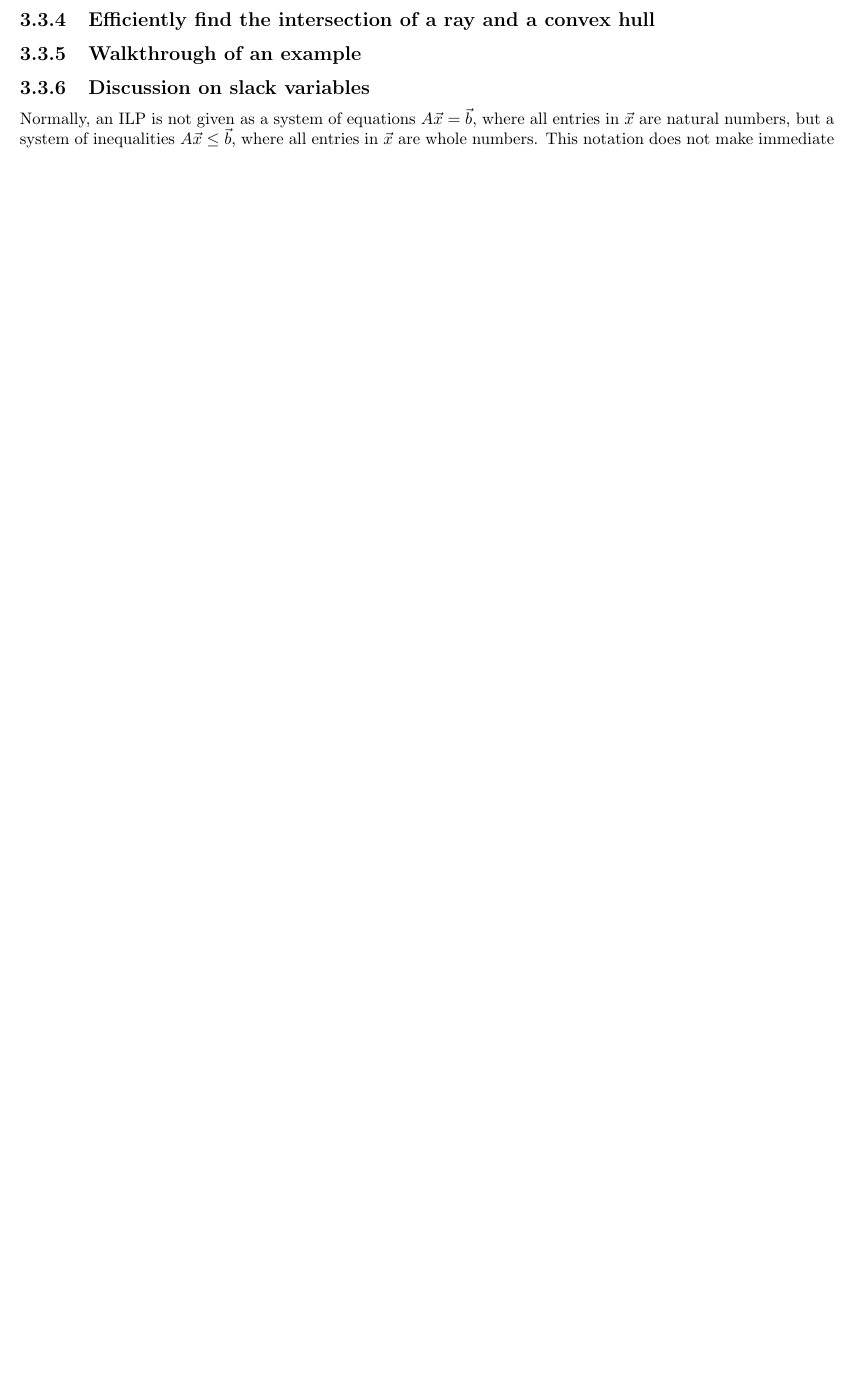
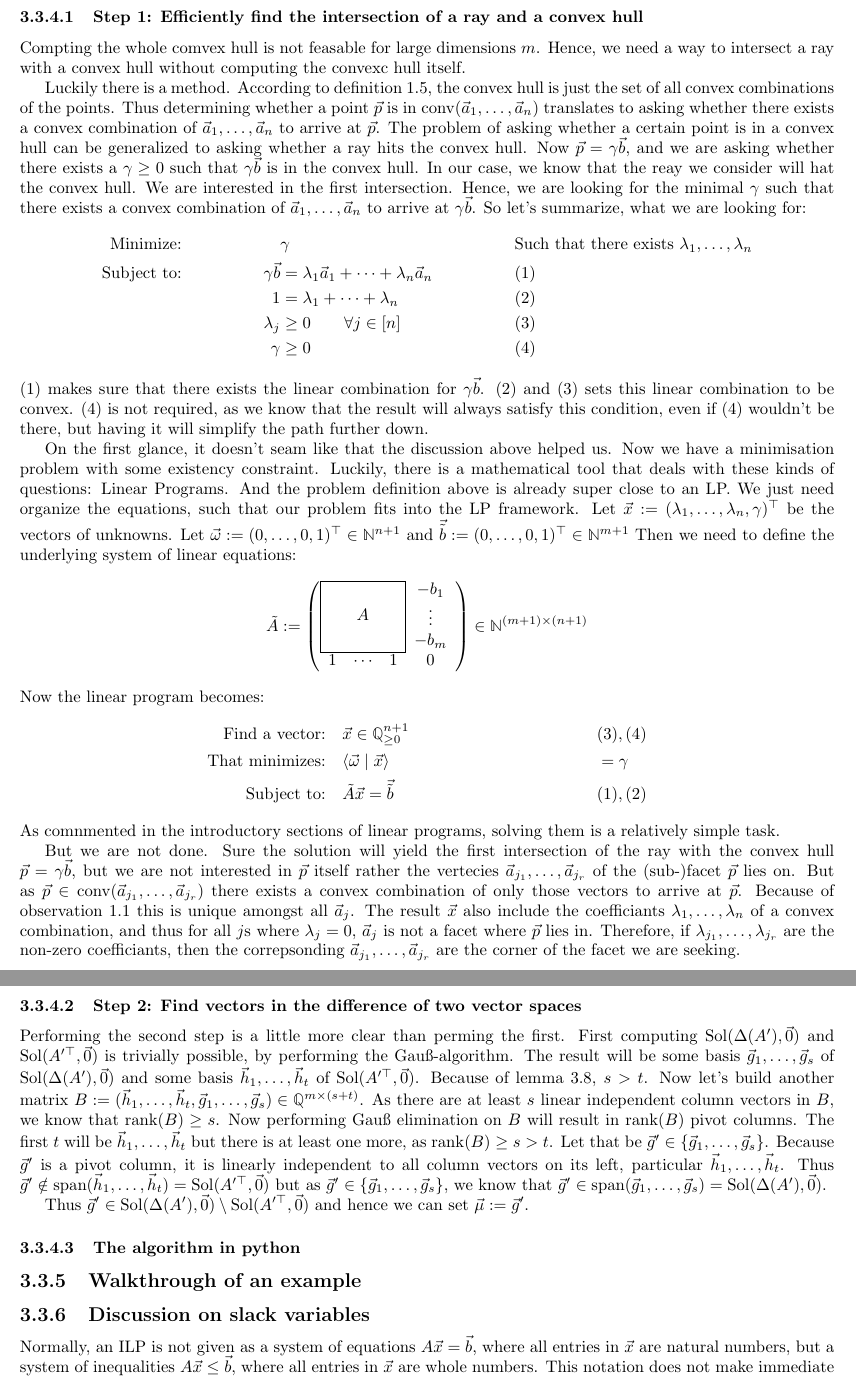
Before and after one commit to Mioriarty/bachelor-thesis, a LaTeX thesis (main.tex, which reads optimized_reduction/optimized_reduction.tex): part of page 23 of 25 before the commit and two parts of pages 23 and 24 of 26 after it, the two joined at a grey line, cut so that both start at the same text, the shorter picture padded with empty space. Compiled offline with pdfLaTeX.

Commit message:
finish the reasoning

```diff
--- a/optimized_reduction/optimized_reduction.tex
+++ b/optimized_reduction/optimized_reduction.tex
@@ -381,5 +382,44 @@ Now the last stretch is actaully checking whether the found minimum is also the
 
-\subsection{Efficiently find the intersection of a ray and a convex hull}
+\subsection{Implementing the algorithm}
+Now we saw, that the algorithm actually produces the globel minimum of the function. But calling the steps I described in algorithm \ref{algo} would be a stretch. It is rather some kind of charactirisation and it is not immedietly clear, how to go about performing these 2 steps, furthermore whether there is a way to execute them efficiantly. Especially the first step might on the first glance be worysome. But we will handle it step by step:
+
+\subsubsection{Step 1: Efficiently find the intersection of a ray and a convex hull}
+Compting the whole comvex hull is not feasable for large dimensions $m$. Hence, we need a way to intersect a ray with a convex hull without computing the convexc hull itself.
+
+Luckily there is a method. According to definition \ref{def:convex_hull}, the convex hull is just the set of all convex combinations of the points. Thus determining whether a point $\vec p$ is in $\conv(\vec a_1, \dots, \vec a_n)$ translates to asking whether there exists a convex combination of $\vec a_1, \dots, \vec a_n$ to arrive at $\vec p$. The problem of asking whether a certain point is in a convex hull can be generalized to asking whether a ray hits the convex hull. Now $\vec p = \gamma \vec b$, and we are asking whether there exists a $\gamma \geq 0$ such that $\gamma\vec b$ is in the convex hull. In our case, we know that the reay we consider will hat the convex hull. We are interested in the first intersection. Hence, we are looking for the minimal $\gamma$ such that there exists a convex combination of $\vec a_1, \dots, \vec a_n$ to arrive at $\gamma\vec b$. So let's summarize, what we are looking for:
+\begin{align*}
+    \text{Minimize:}&&&\gamma  &&\text{Such that there exists } \lambda_1, \dots, \lambda_n\\
+    \text{Subject to:}&&\gamma \vec b &=\lambda_1\vec a_1 + \dots  + \lambda_n\vec a_n &&(1)\\
+    && 1 &= \lambda_1 + \dots + \lambda_n &&(2)\\
+    && \lambda_j &\geq 0\qquad \forall j\in[n] &&(3)\\
+    && \gamma &\geq 0 &&(4)
+\end{align*}
+(1) makes sure that there exists the linear combination for $\gamma\vec b$. (2) and (3) sets this linear combination to be convex. (4) is not required, as we know that the result will always satisfy this condition, even if (4) wouldn't be there, but having it will simplify the path further down.
+
+On the first glance, it doesn't seam like that the discussion above helped us. Now we have a minimisation problem with some existency constraint. Luckily, there is a mathematical tool that deals with these kinds of questions: Linear Programs. And the problem definition above is already super close to an LP. We just need organize the equations, such that our problem fits into the LP framework. Let $\vec x := (\lambda_1, \dots, \lambda_n, \gamma)^\top$ be the vectors of unknowns. Let $\vec\omega := (0, \dots, 0, 1)^\top \in \N^{n+1}$ and $\vec{\tilde b} := (0, \dots, 0, 1)^\top \in \N^{m+1}$ Then we need to define the underlying system of linear equations:
+$$\tilde A :=
+\begin{pNiceArray}{cccc}[margin]
+\Block[draw]{3-3}{A} & & & -b_1 \\
+& & & \vdots\\
+& & & -b_m\\
+1 & \cdots  & 1 & 0
+\end{pNiceArray} \in \N^{(m+1) \times (n+1)}$$
+Now the linear program becomes:
+\begin{align*}
+    \text{Find a vector:} & \quad \vec x \in \Q^{n+1}_{\geq 0} &&(3), (4)\\
+    \text{That minimizes:} & \quad \sprod{\vec \omega}{\vec x} &&=\gamma\\
+    \text{Subject to:} & \quad \tilde A\vec x = \vec{\tilde b} &&(1), (2)
+\end{align*}
+As comnmented in the introductory sections of linear programs, solving them is a relatively simple task.
+
+But we are not done. Sure the solution will yield the first intersection of the ray with the convex hull $\vec p = \gamma\vec b$, but we are not interested in $\vec p$ itself rather the vertecies $\vec a_{j_1}, \dots, \vec a_{j_r}$ of the (sub-)facet $\vec p$ lies on. But as $\vec p \in \conv(\vec a_{j_1}, \dots, \vec a_{j_r})$ there exists a convex combination of only those vectors to arrive at $\vec p$. Because of observation \ref{obs:aff_combi_unique} this is unique amongst all $\vec a_j$. The result $\vec x$ also include the coefficiants $\lambda_1, \dots, \lambda_n$ of a convex combination, and thus for all $j$s where $\lambda_j = 0$, $\vec a_j$ is not a facet where $\vec p$ lies in. Therefore, if $\lambda_{j_1}, \dots, \lambda_{j_r}$ are the non-zero coefficiants, then the correpsonding $\vec a_{j_1}, \dots, \vec a_{j_r}$ are the corner of the facet we are seeking.
+
+\subsubsection{Step 2: Find vectors in the difference of two vector spaces}
+Performing the second step is a little more clear than perming the first. First computing $\solspace(\Delta(A'), \vec0)$ and $\solspace(A'^\top, \vec0)$ is trivially possible, by performing the Gauß-algorithm. The result will be some basis $\vec g_{1}, \dots, \vec g_s$ of $\solspace(\Delta(A'), \vec0)$ and some basis $\vec h_1, \dots, \vec h_t$ of $\solspace(A'^\top, \vec0)$. Because of lemma \ref{lemma:solspace_big_enough}, $s > t$. Now let's build another matrix $B := (\vec h_1, \dots, \vec h_t, \vec g_{1}, \dots, \vec g_s) \in \Q^{m\times(s+t)}$. As there are at least $s$ linear independent column vectors in $B$, we know that $\rank(B)\geq s$. Now performing Gauß elimination on $B$ will result in $\rank(B)$ pivot columns. The first $t$ will be $\vec h_1, \dots, \vec h_t$ but there is at least one more, as $\rank(B) \geq s > t$. Let that be $\vec g' \in \{\vec g_{1}, \dots, \vec g_s\}$. Because $\vec g'$ is a pivot column, it is linearly independent to all column vectors on its left, particular $\vec h_1, \dots, \vec h_t$. Thus $\vec g' \notin \Span(\vec h_1, \dots, \vec h_t) = \solspace(A'^\top, \vec0)$ but as $\vec g' \in \{\vec g_{1}, \dots, \vec g_s\}$, we know that $\vec g' \in \Span(\vec g_{1}, \dots, \vec g_s) = \solspace(\Delta(A'), \vec0)$.
+
+Thus $\vec g' \in \solspace(\Delta(A'), \vec0)\setminus\solspace(A'^\top, \vec0)$ and hence we can set $\vec\mu := \vec g'$.
+
+\subsubsection{The algorithm in python}
 
 
 \subsection{Walkthrough of an example}
```
Also changed, not shown: optimized_reduction/optimized_reduction.tex (1 more changed lines).
